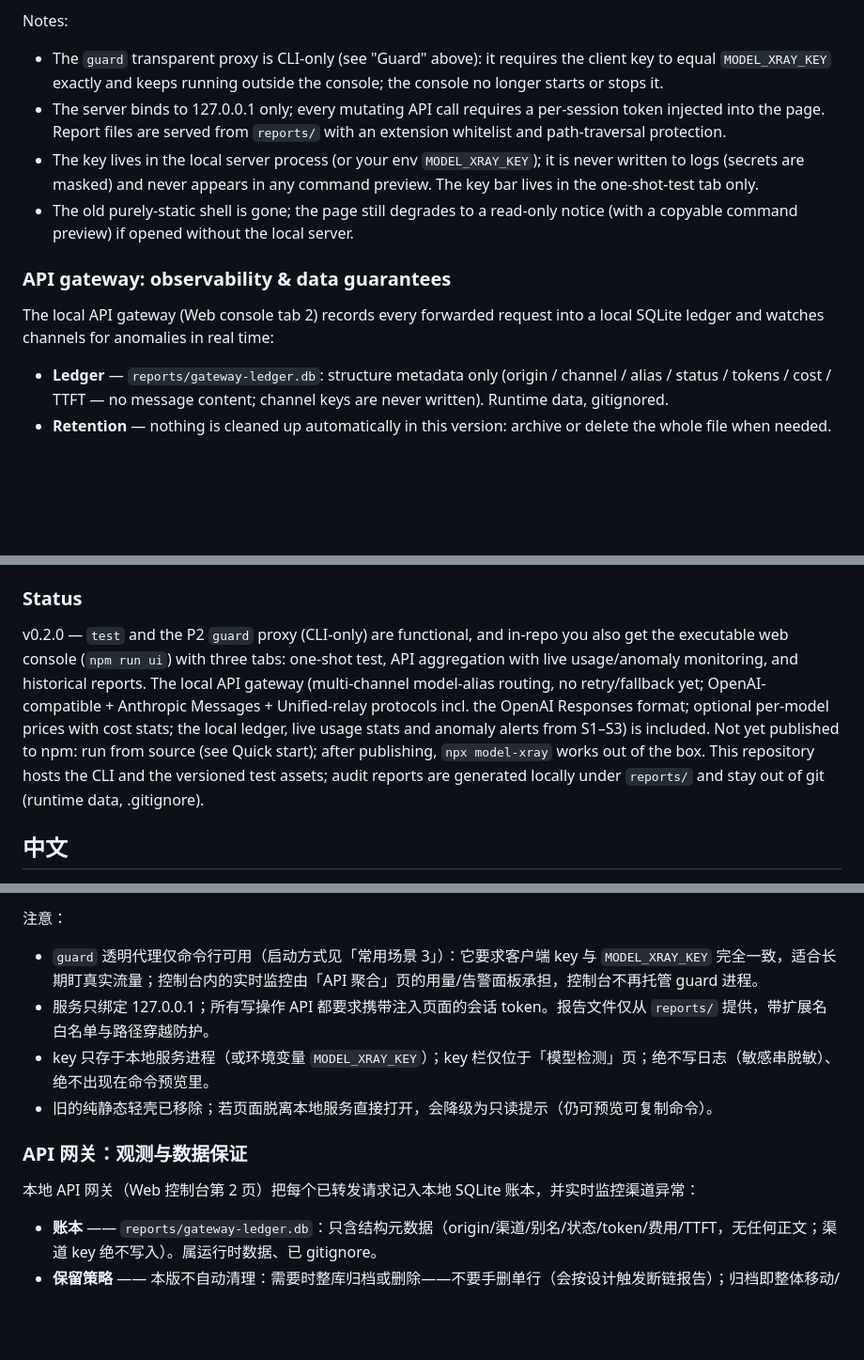
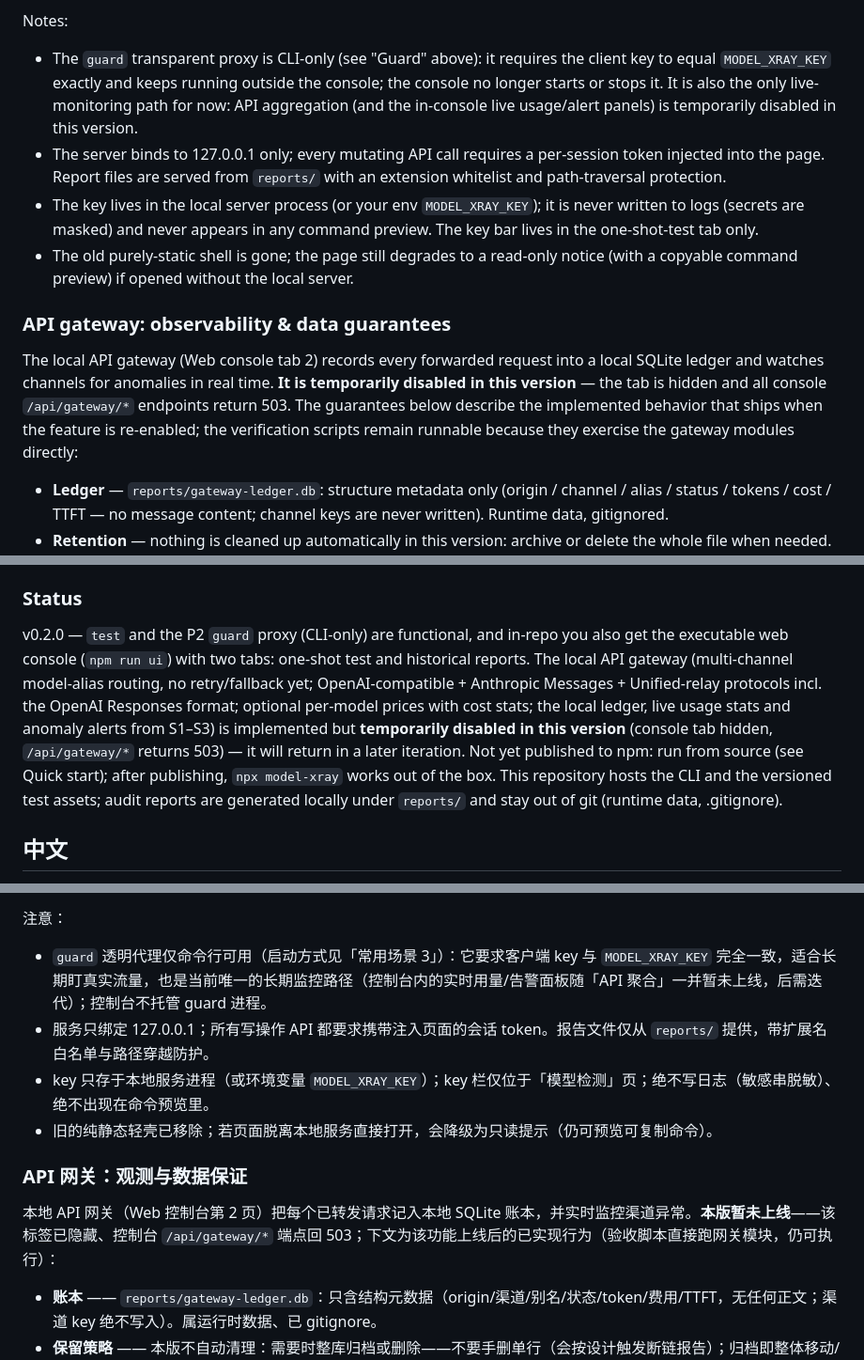
Before and after one commit to OpenLlamas/model-xray, a Markdown page: README.md, 3 parts joined by grey strips. Shown at 94% size. Rendered like a GitHub page; blank space fills up the shorter version.

```diff
--- a/README.md
+++ b/README.md
@@ -190,14 +203,14 @@ Boundaries: only `chat/completions`, `completions`, and `embeddings` get deep in
 
 Notes:
 
-- The `guard` transparent proxy is CLI-only (see "Guard" above): it requires the client key to equal `MODEL_XRAY_KEY` exactly and keeps running outside the console; the console no longer starts or stops it.
+- The `guard` transparent proxy is CLI-only (see "Guard" above): it requires the client key to equal `MODEL_XRAY_KEY` exactly and keeps running outside the console; the console no longer starts or stops it. It is also the only live-monitoring path for now: API aggregation (and the in-console live usage/alert panels) is temporarily disabled in this version.
 - The server binds to 127.0.0.1 only; every mutating API call requires a per-session token injected into the page. Report files are served from `reports/` with an extension whitelist and path-traversal protection.
 - The key lives in the local server process (or your env `MODEL_XRAY_KEY`); it is never written to logs (secrets are masked) and never appears in any command preview. The key bar lives in the one-shot-test tab only.
 - The old purely-static shell is gone; the page still degrades to a read-only notice (with a copyable command preview) if opened without the local server.
 
 ### API gateway: observability & data guarantees
 
-The local API gateway (Web console tab 2) records every forwarded request into a local SQLite ledger and watches channels for anomalies in real time:
+The local API gateway (Web console tab 2) records every forwarded request into a local SQLite ledger and watches channels for anomalies in real time. **It is temporarily disabled in this version** — the tab is hidden and all console `/api/gateway/*` endpoints return 503. The guarantees below describe the implemented behavior that ships when the feature is re-enabled; the verification scripts remain runnable because they exercise the gateway modules directly:
 
 - **Ledger** — `reports/gateway-ledger.db`: structure metadata only (origin / channel / alias / status / tokens / cost / TTFT — no message content; channel keys are never written). Runtime data, gitignored.
 - **Retention** — nothing is cleaned up automatically in this version: archive or delete the whole file when needed. Don't delete single rows — that breaks the hash chain by design; archiving means moving/renaming the whole database.
@@ -216,7 +229,7 @@ The local API gateway (Web console tab 2) records every forwarded request into a
 
 ### Status
 
-v0.2.0 — `test` and the P2 `guard` proxy (CLI-only) are functional, and in-repo you also get the executable web console (`npm run ui`) with three tabs: one-shot test, API aggregation with live usage/anomaly monitoring, and historical reports. The local API gateway (multi-channel model-alias routing, no retry/fallback yet; OpenAI-compatible + Anthropic Messages + Unified-relay protocols incl. the OpenAI Responses format; optional per-model prices with cost stats; the local ledger, live usage stats and anomaly alerts from S1–S3) is included. Not yet published to npm: run from source (see Quick start); after publishing, `npx model-xray` works out of the box. This repository hosts the CLI and the versioned test assets; audit reports are generated locally under `reports/` and stay out of git (runtime data, .gitignore).
+v0.2.0 — `test` and the P2 `guard` proxy (CLI-only) are functional, and in-repo you also get the executable web console (`npm run ui`) with two tabs: one-shot test and historical reports. The local API gateway (multi-channel model-alias routing, no retry/fallback yet; OpenAI-compatible + Anthropic Messages + Unified-relay protocols incl. the OpenAI Responses format; optional per-model prices with cost stats; the local ledger, live usage stats and anomaly alerts from S1–S3) is implemented but **temporarily disabled in this version** (console tab hidden, `/api/gateway/*` returns 503) — it will return in a later iteration. Not yet published to npm: run from source (see Quick start); after publishing, `npx model-xray` works out of the box. This repository hosts the CLI and the versioned test assets; audit reports are generated locally under `reports/` and stay out of git (runtime data, .gitignore).
 
 ## 中文
 
@@ -402,14 +428,14 @@ npm run ui     # 自动打开 http://127.0.0.1:8620（仅本机回环）
 
 注意：
 
-- `guard` 透明代理仅命令行可用（启动方式见「常用场景 3」）：它要求客户端 key 与 `MODEL_XRAY_KEY` 完全一致，适合长期盯真实流量；控制台内的实时监控由「API 聚合」页的用量/告警面板承担，控制台不再托管 guard 进程。
+- `guard` 透明代理仅命令行可用（启动方式见「常用场景 3」）：它要求客户端 key 与 `MODEL_XRAY_KEY` 完全一致，适合长期盯真实流量，也是当前唯一的长期监控路径（控制台内的实时用量/告警面板随「API 聚合」一并暂未上线，后需迭代）；控制台不托管 guard 进程。
 - 服务只绑定 127.0.0.1；所有写操作 API 都要求携带注入页面的会话 token。报告文件仅从 `reports/` 提供，带扩展名白名单与路径穿越防护。
 - key 只存于本地服务进程（或环境变量 `MODEL_XRAY_KEY`）；key 栏仅位于「模型检测」页；绝不写日志（敏感串脱敏）、绝不出现在命令预览里。
 - 旧的纯静态轻壳已移除；若页面脱离本地服务直接打开，会降级为只读提示（仍可预览可复制命令）。
 
 ### API 网关：观测与数据保证
 
-本地 API 网关（Web 控制台第 2 页）把每个已转发请求记入本地 SQLite 账本，并实时监控渠道异常：
+本地 API 网关（Web 控制台第 2 页）把每个已转发请求记入本地 SQLite 账本，并实时监控渠道异常。**本版暂未上线**——该标签已隐藏、控制台 `/api/gateway/*` 端点回 503；下文为该功能上线后的已实现行为（验收脚本直接跑网关模块，仍可执行）：
 
 - **账本** —— `reports/gateway-ledger.db`：只含结构元数据（origin/渠道/别名/状态/token/费用/TTFT，无任何正文；渠道 key 绝不写入）。属运行时数据、已 gitignore。
 - **保留策略** —— 本版不自动清理：需要时整库归档或删除——不要手删单行（会按设计触发断链报告）；归档即整体移动/改名数据库文件。
```
Also changed, not shown: other parts of README.md (+32 -6 lines), chroe.md (added, +145 -0 lines), docs/audit-case-glm-5.3.png (added), 6 other files.
